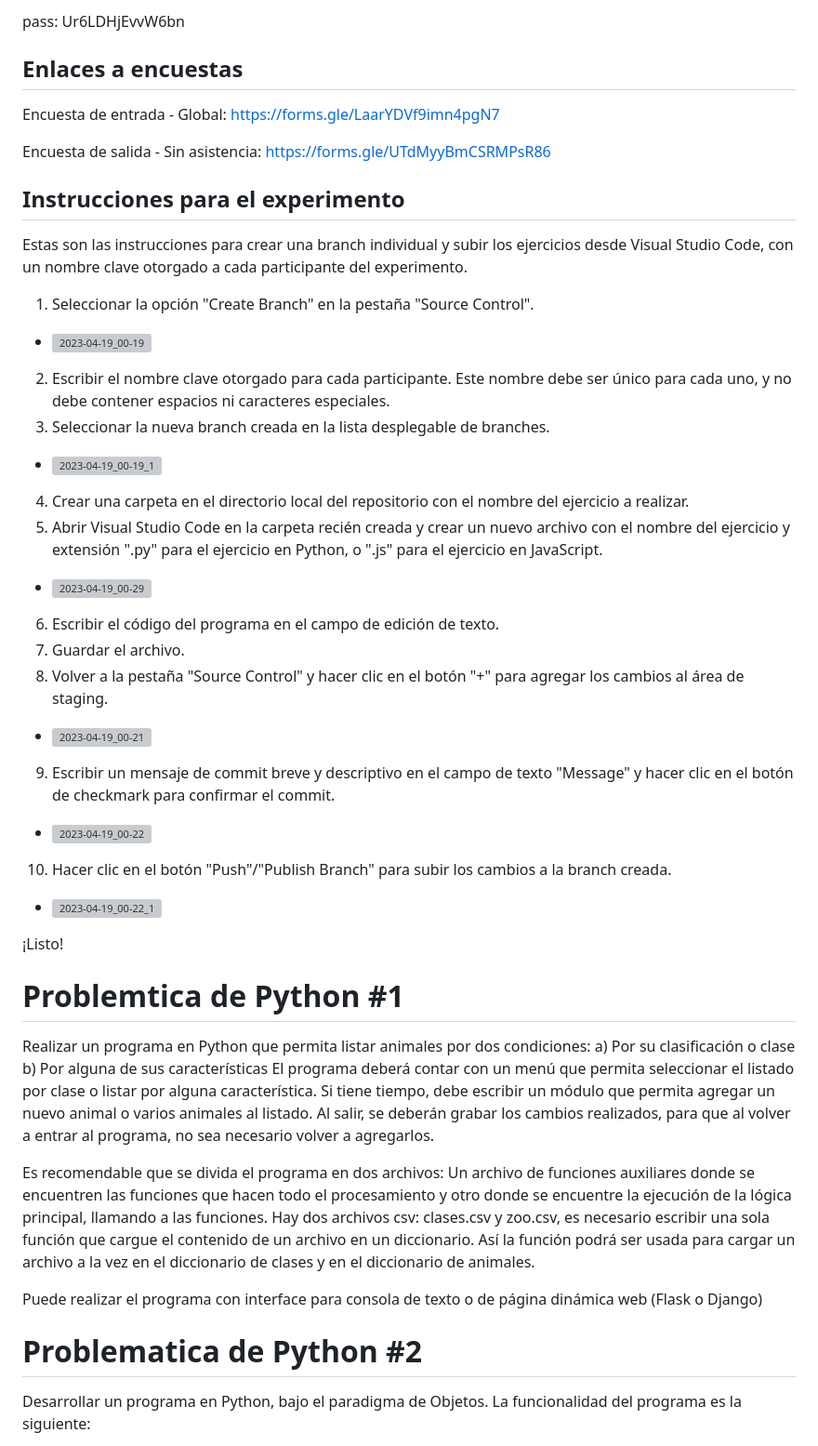
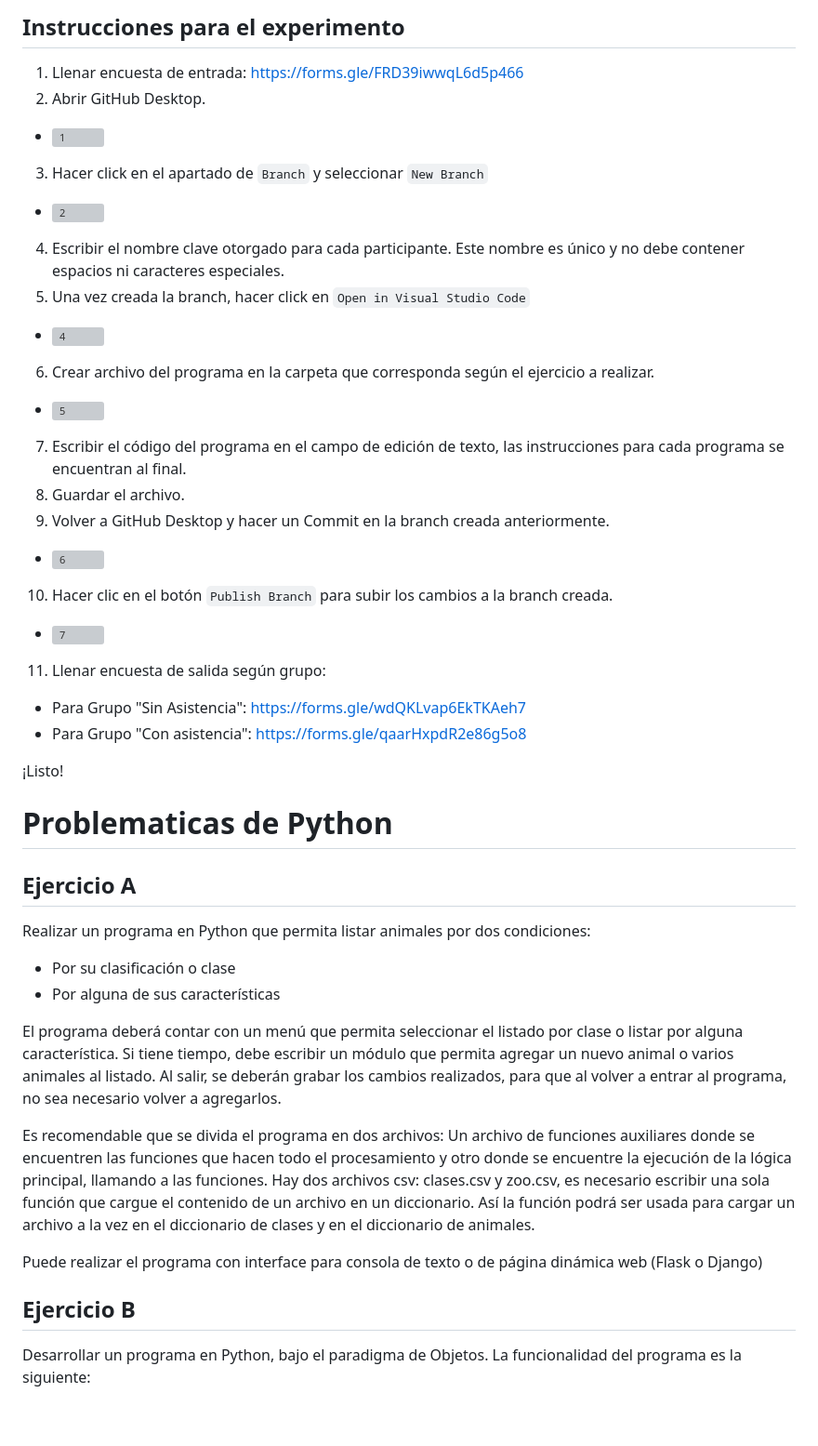
Before and after one commit to disaa0/experimento, a Markdown page: README.md, the part around one of its changes. Shown at 93% size. Drawn GitHub-style; blank space fills up the shorter version; grey boxes are pictures that could not be loaded.

```diff
--- a/README.md
+++ b/README.md
@@ -1,35 +1,34 @@
-pass: Ur6LDHjEvvW6bn
-## Enlaces a encuestas
-Encuesta de entrada - Global: https://forms.gle/LaarYDVf9imn4pgN7
+## Instrucciones para el experimento
+1. Llenar encuesta de entrada: https://forms.gle/FRD39iwwqL6d5p466
+2. Abrir GitHub Desktop.
+- ![1](https://github.com/disaa0/experimento/assets/85775871/b93db100-9452-4a27-8d18-68e3a0d226a2)
+3. Hacer click en el apartado de ``Branch`` y seleccionar ``New Branch``
+- ![2](https://github.com/disaa0/experimento/assets/85775871/584cd7cf-a55c-4667-85dd-db7b7c40eea8)
+4. Escribir el nombre clave otorgado para cada participante. Este nombre es único y no debe contener espacios ni caracteres especiales.
+5. Una vez creada la branch, hacer click en ``Open in Visual Studio Code``
+- ![4](https://github.com/disaa0/experimento/assets/85775871/efa1a9c8-b064-4872-9e93-b54da76a3c50)
+6. Crear archivo del programa en la carpeta que corresponda según el ejercicio a realizar.
+- ![5](https://github.com/disaa0/experimento/assets/85775871/43cdcfdb-8710-4cf3-994a-06d969fdf178)
+7. Escribir el código del programa en el campo de edición de texto, las instrucciones para cada programa se encuentran al final.
+8. Guardar el archivo.
+9. Volver a GitHub Desktop y hacer un Commit en la branch creada anteriormente.
+- ![6](https://github.com/disaa0/experimento/assets/85775871/cb07f0b7-1f9e-40a8-93fd-8bde3f1307cd)
+10. Hacer clic en el botón ``Publish Branch`` para subir los cambios a la branch creada.
+- ![7](https://github.com/disaa0/experimento/assets/85775871/845b7165-3292-4a94-a26e-d1bd3f7f0541)
+11. Llenar encuesta de salida según grupo:
+- Para Grupo "Sin Asistencia": https://forms.gle/wdQKLvap6EkTKAeh7
+- Para Grupo "Con asistencia": https://forms.gle/qaarHxpdR2e86g5o8
 
-Encuesta de salida - Sin asistencia: https://forms.gle/UTdMyyBmCSRMPsR86
-
-## Instrucciones para el experimento
-Estas son las instrucciones para crear una branch individual y subir los ejercicios desde Visual Studio Code, con un nombre clave otorgado a cada participante del experimento.
-1. Seleccionar la opción "Create Branch" en la pestaña "Source Control".
-- ![2023-04-19_00-19](https://user-images.githubusercontent.com/85775871/232935046-99014cf4-d8b2-46dd-8881-9af643c46580.png)
-2. Escribir el nombre clave otorgado para cada participante. Este nombre debe ser único para cada uno, y no debe contener espacios ni caracteres especiales.
-3. Seleccionar la nueva branch creada en la lista desplegable de branches.
-- ![2023-04-19_00-19_1](https://user-images.githubusercontent.com/85775871/232935187-70cfa2d6-93c2-46c4-a05b-f1cc31581e86.png)
-4. Crear una carpeta en el directorio local del repositorio con el nombre del ejercicio a realizar.
-5. Abrir Visual Studio Code en la carpeta recién creada y crear un nuevo archivo con el nombre del ejercicio y extensión ".py" para el ejercicio en Python, o ".js" para el ejercicio en JavaScript.
-- ![2023-04-19_00-29](https://user-images.githubusercontent.com/85775871/232935666-b6cb7ee2-a634-4276-8f98-0c2449979fba.png)
-6. Escribir el código del programa en el campo de edición de texto.
-7. Guardar el archivo.
-8. Volver a la pestaña "Source Control" y hacer clic en el botón "+" para agregar los cambios al área de staging.
-- ![2023-04-19_00-21](https://user-images.githubusercontent.com/85775871/232935699-baf14f65-50bf-4e3e-8b72-a94dc770a1dc.png)
-9. Escribir un mensaje de commit breve y descriptivo en el campo de texto "Message" y hacer clic en el botón de checkmark para confirmar el commit.
-- ![2023-04-19_00-22](https://user-images.githubusercontent.com/85775871/232939140-6d068537-94bd-4a05-bccb-f2bcda0b6673.png)
-10. Hacer clic en el botón "Push"/"Publish Branch" para subir los cambios a la branch creada.
-- ![2023-04-19_00-22_1](https://user-images.githubusercontent.com/85775871/232935732-dd7876f9-9d04-4a2e-909f-ffbb489f0dc2.png)
 
 ¡Listo!
-
-# Problemtica de Python #1
+# Problematicas de Python
+## Ejercicio A
 
 Realizar un programa en Python que permita listar animales por dos condiciones:
-    a) Por su clasificación o clase
-    b) Por alguna de sus características
+
+- Por su clasificación o clase
+- Por alguna de sus características
+
 El programa deberá contar con un menú que permita seleccionar el listado por clase o listar por alguna característica.
 Si tiene tiempo, debe escribir un módulo que permita agregar un nuevo animal o varios animales  al listado. Al salir, se deberán grabar los cambios realizados, para que al volver a entrar al programa, no sea necesario volver a agregarlos.
 
@@ -38,7 +37,7 @@ Hay dos archivos csv: clases.csv y zoo.csv, es necesario escribir una sola funci
 
 Puede realizar el programa con interface para consola de texto o de página dinámica web (Flask o Django)
 
-# Problematica de Python #2
+## Ejercicio B
 
 Desarrollar un programa en Python, bajo el paradigma de Objetos. La funcionalidad del programa es la siguiente:
 
```
Also changed, not shown: other parts of README.md (+11 -0 lines).
